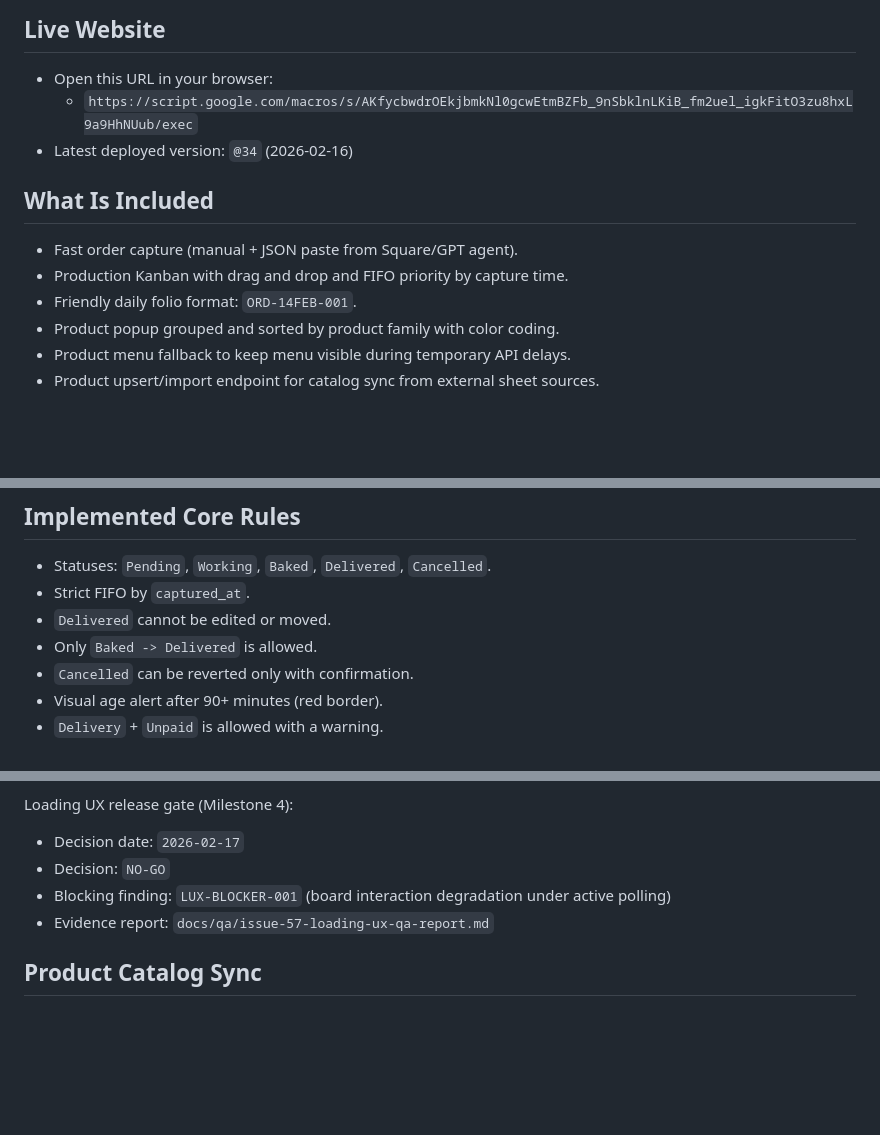
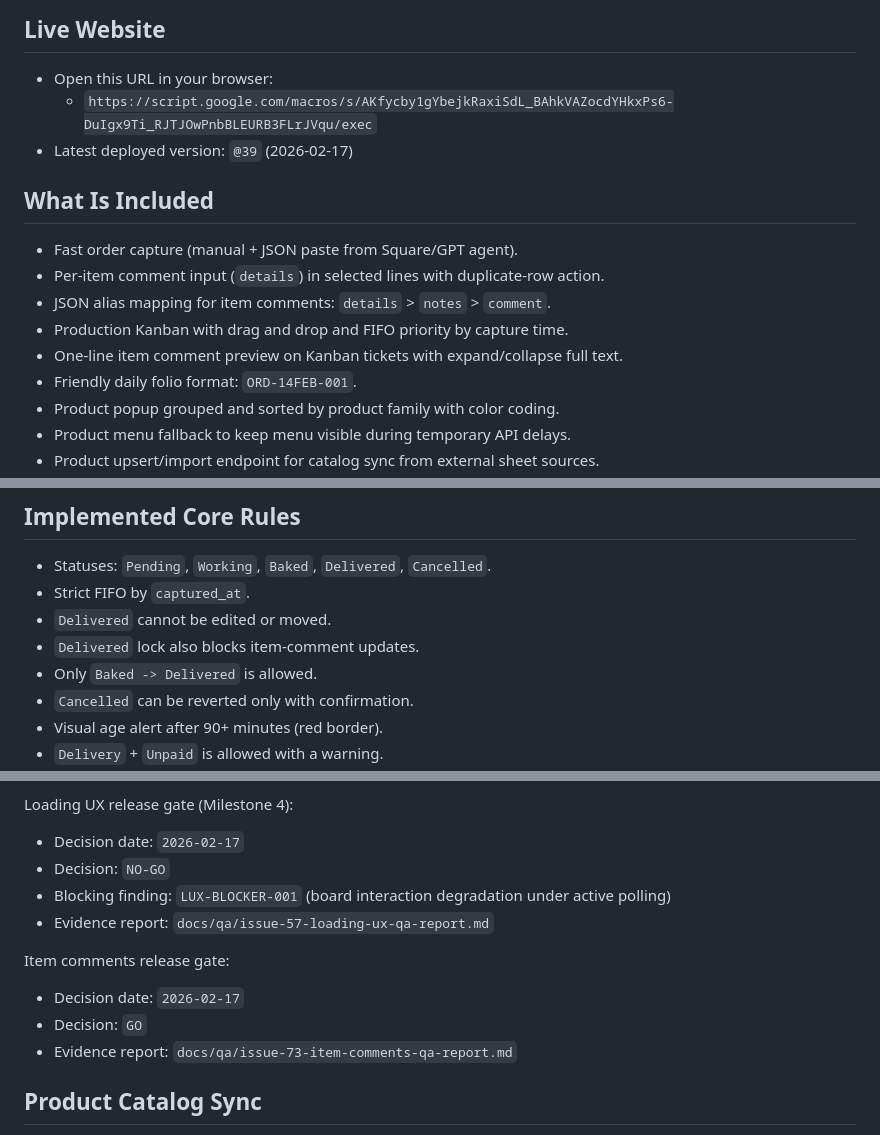
Before and after one commit to gapfDev/ai-dev-workflow, a Markdown page: apps-script/README.md, 3 parts joined by grey strips. GitHub-like rendering; blank space fills up the shorter version.

Commit message:
docs: finalize item comments workflow and deployment refs (#84)
Co-authored-by: Gabriel Perez <gabrielperez@Gabriels-MacBook-Pro.local>

```diff
--- a/apps-script/README.md
+++ b/apps-script/README.md
@@ -2,12 +2,15 @@
 
 ## Live Website
 - Open this URL in your browser:
-  - `https://script.google.com/macros/s/AKfycbwdrOEkjbmkNl0gcwEtmBZFb_9nSbklnLKiB_fm2uel_igkFitO3zu8hxL9a9HhNUub/exec`
-- Latest deployed version: `@34` (2026-02-16)
+  - `https://script.google.com/macros/s/AKfycby1gYbejkRaxiSdL_BAhkVAZocdYHkxPs6-DuIgx9Ti_RJTJOwPnbBLEURB3FLrJVqu/exec`
+- Latest deployed version: `@39` (2026-02-17)
 
 ## What Is Included
 - Fast order capture (manual + JSON paste from Square/GPT agent).
+- Per-item comment input (`details`) in selected lines with duplicate-row action.
+- JSON alias mapping for item comments: `details` > `notes` > `comment`.
 - Production Kanban with drag and drop and FIFO priority by capture time.
+- One-line item comment preview on Kanban tickets with expand/collapse full text.
 - Friendly daily folio format: `ORD-14FEB-001`.
 - Product popup grouped and sorted by product family with color coding.
 - Product menu fallback to keep menu visible during temporary API delays.
@@ -71,6 +74,7 @@ Tip:
 - Statuses: `Pending`, `Working`, `Baked`, `Delivered`, `Cancelled`.
 - Strict FIFO by `captured_at`.
 - `Delivered` cannot be edited or moved.
+- `Delivered` lock also blocks item-comment updates.
 - Only `Baked -> Delivered` is allowed.
 - `Cancelled` can be reverted only with confirmation.
 - Visual age alert after 90+ minutes (red border).
@@ -132,6 +136,11 @@ Loading UX release gate (Milestone 4):
 - Blocking finding: `LUX-BLOCKER-001` (board interaction degradation under active polling)
 - Evidence report: `docs/qa/issue-57-loading-ux-qa-report.md`
 
+Item comments release gate:
+- Decision date: `2026-02-17`
+- Decision: `GO`
+- Evidence report: `docs/qa/issue-73-item-comments-qa-report.md`
+
 ## Product Catalog Sync
 - Source spreadsheet used: `18hvcTtVil8Yc9hO9NYanGo6-qJVJ1iPf9gFXGcyFoII` (`gid=0`)
 - Imported products in active menu: `15`
```
Also changed, not shown: README.md (+12 -4 lines).
